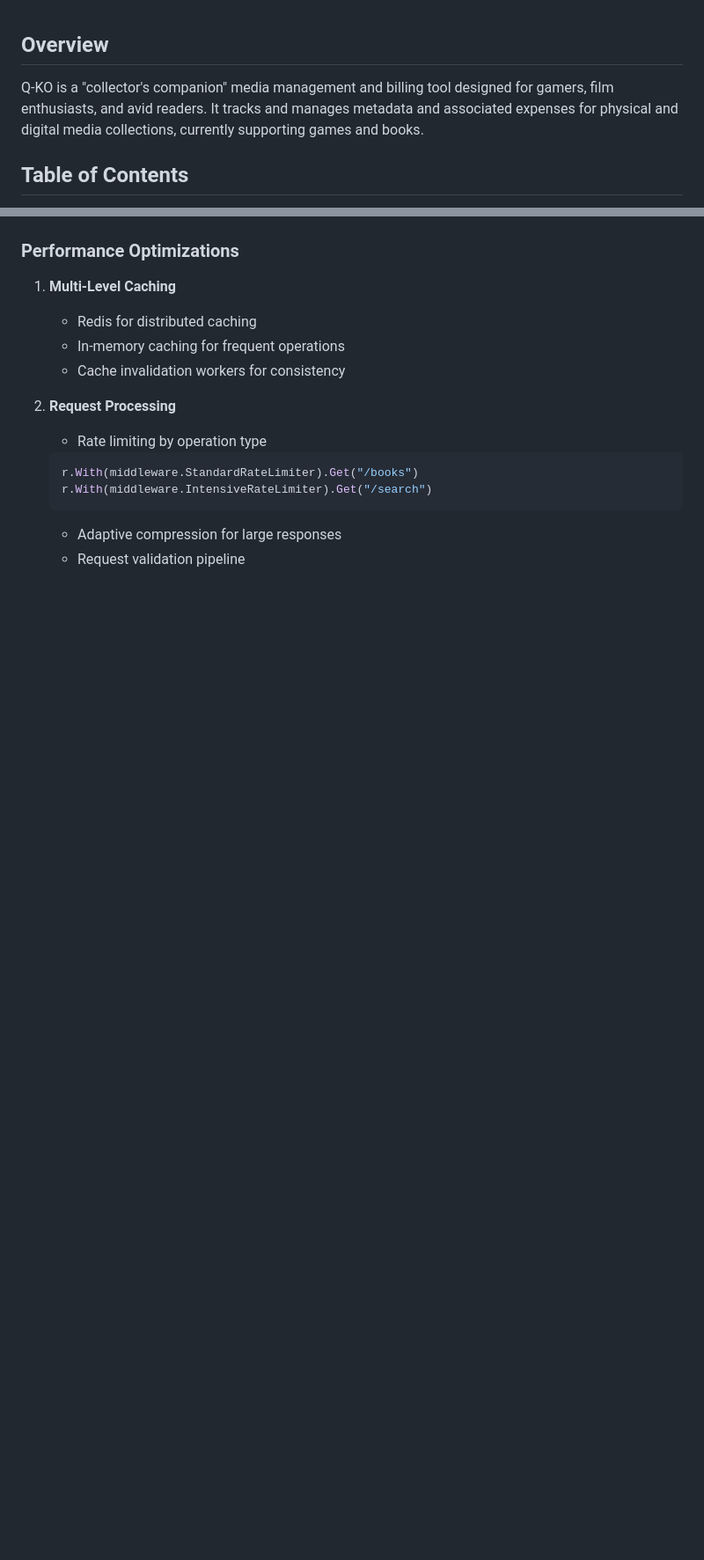
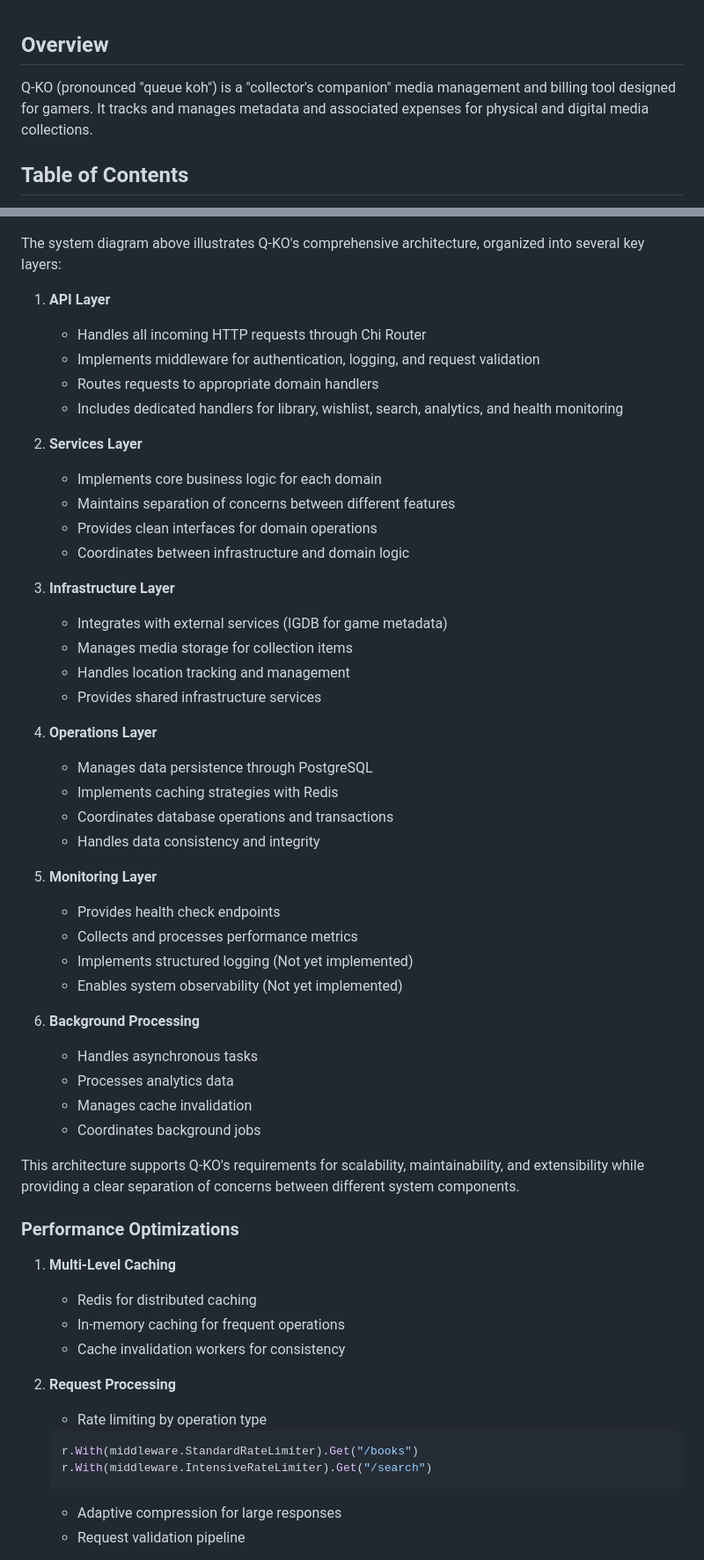
Before and after one commit to lokeam/quebec-kilo-portfolio, a Markdown page: docs/architecture.md, 2 parts joined by grey strips. Shown: that part at 88% size. Drawn GitHub-style; blank space fills up the shorter version.

````diff
--- a/docs/architecture.md
+++ b/docs/architecture.md
@@ -1,6 +1,6 @@
 ## Overview
 
-Q-KO is a "collector's companion" media management and billing tool designed for gamers, film enthusiasts, and avid readers. It tracks and manages metadata and associated expenses for physical and digital media collections, currently supporting games and books.
+Q-KO (pronounced "queue koh") is a "collector's companion" media management and billing tool designed for gamers. It tracks and manages metadata and associated expenses for physical and digital media collections.
 
 ## Table of Contents
 
@@ -212,5 +273,45 @@ graph TD
     end
 ```
+
+The system diagram above illustrates Q-KO's comprehensive architecture, organized into several key layers:
+
+1. **API Layer**
+   - Handles all incoming HTTP requests through Chi Router
+   - Implements middleware for authentication, logging, and request validation
+   - Routes requests to appropriate domain handlers
+   - Includes dedicated handlers for library, wishlist, search, analytics, and health monitoring
+
+2. **Services Layer**
+   - Implements core business logic for each domain
+   - Maintains separation of concerns between different features
+   - Provides clean interfaces for domain operations
+   - Coordinates between infrastructure and domain logic
+
+3. **Infrastructure Layer**
+   - Integrates with external services (IGDB for game metadata)
+   - Manages media storage for collection items
+   - Handles location tracking and management
+   - Provides shared infrastructure services
+
+4. **Operations Layer**
+   - Manages data persistence through PostgreSQL
+   - Implements caching strategies with Redis
+   - Coordinates database operations and transactions
+   - Handles data consistency and integrity
+
+5. **Monitoring Layer**
+   - Provides health check endpoints
+   - Collects and processes performance metrics
+   - Implements structured logging (Not yet implemented)
+   - Enables system observability  (Not yet implemented)
+
+6. **Background Processing**
+   - Handles asynchronous tasks
+   - Processes analytics data
+   - Manages cache invalidation
+   - Coordinates background jobs
+
+This architecture supports Q-KO's requirements for scalability, maintainability, and extensibility while providing a clear separation of concerns between different system components.
 
 ### Performance Optimizations
 
````
Also changed, not shown: other parts of docs/architecture.md (+100 -39 lines).
